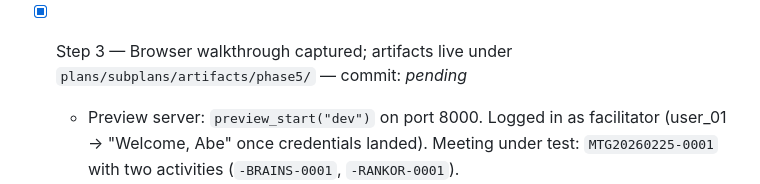
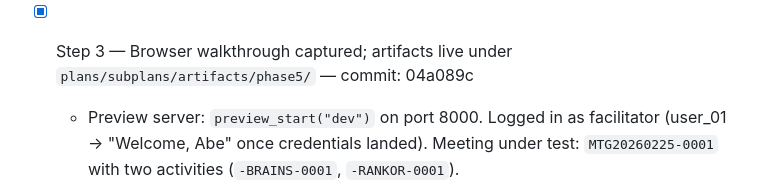
Before and after one commit to JohnKruse/decidero_gdss_public, a Markdown page: plans/subplans/PHASE_5.md, the part around the change. Drawn GitHub-style.

Commit message:
Pin the Phase 5 Step 3 commit SHA (04a089c) into the Completion Log — the prior commit wrote `_pending_` because the SHA is only knowable after the commit lands.
Roster Rodeo / Finish Fiesta

```diff
--- a/plans/subplans/PHASE_5.md
+++ b/plans/subplans/PHASE_5.md
@@ -174,7 +174,7 @@ Phase 5 is NOT complete — and the Roster Rodeo effort is NOT ready to ship —
   - Non-Roster-Rodeo tests in the file (`test_meeting_js_has_valid_syntax`, `test_meeting_js_includes_voting_dot_rail`, `test_meeting_page_includes_categorization_panel_hooks`, all `test_transfer_*`, `test_render_transfer_ideas_has_null_guard`, `test_meeting_js_redirects_on_unauth`, `test_meeting_page_renders_agenda_items`, `test_remote_tunnel_script_has_retry_and_log_rotation`) were left untouched. No new fixtures or imports; `import re` continues to live inside `test_activity_modal_simplified` (previously inside the collision-rollback test).
   - Verification: `PYTHONPATH=. ./venv/bin/pytest app/tests/test_frontend_smoke.py -q` → **17 passed, 7 warnings**. Full-suite `PYTHONPATH=. ./venv/bin/pytest app/tests/ -q` → **549 passed, 2 skipped, 0 failed** (down from 554 by the expected −5: 9 Roster-Rodeo tests → 4).
   - File shrank from 228 → 201 lines (−27) as the spec required ("four consolidated tests should net a smaller file"). No deviations.
-- [x] Step 3 — Browser walkthrough captured; artifacts live under `plans/subplans/artifacts/phase5/` — commit: _pending_
+- [x] Step 3 — Browser walkthrough captured; artifacts live under `plans/subplans/artifacts/phase5/` — commit: 04a089c
   - Preview server: `preview_start("dev")` on port 8000. Logged in as facilitator (user_01 → "Welcome, Abe" once credentials landed). Meeting under test: `MTG20260225-0001` with two activities (`-BRAINS-0001`, `-RANKOR-0001`).
   - Beat 1 (heading): `phase5-heading.txt` — live DOM inventory shows `H2 "Meeting Agenda and Participant Roster"` present, no H2 exactly "Agenda"; both `#agendaAddActivityButton → "Meeting Settings"` and `#openParticipantAdminButton → "Meeting Roster"` visible.
   - Beat 2 (settings nav): `phase5-meeting-settings-nav.txt` — click of `#agendaAddActivityButton` lands on `/meeting/MTG20260225-0001/settings` (network entry `[CB956728…] GET …/settings → 200 OK`).
```
